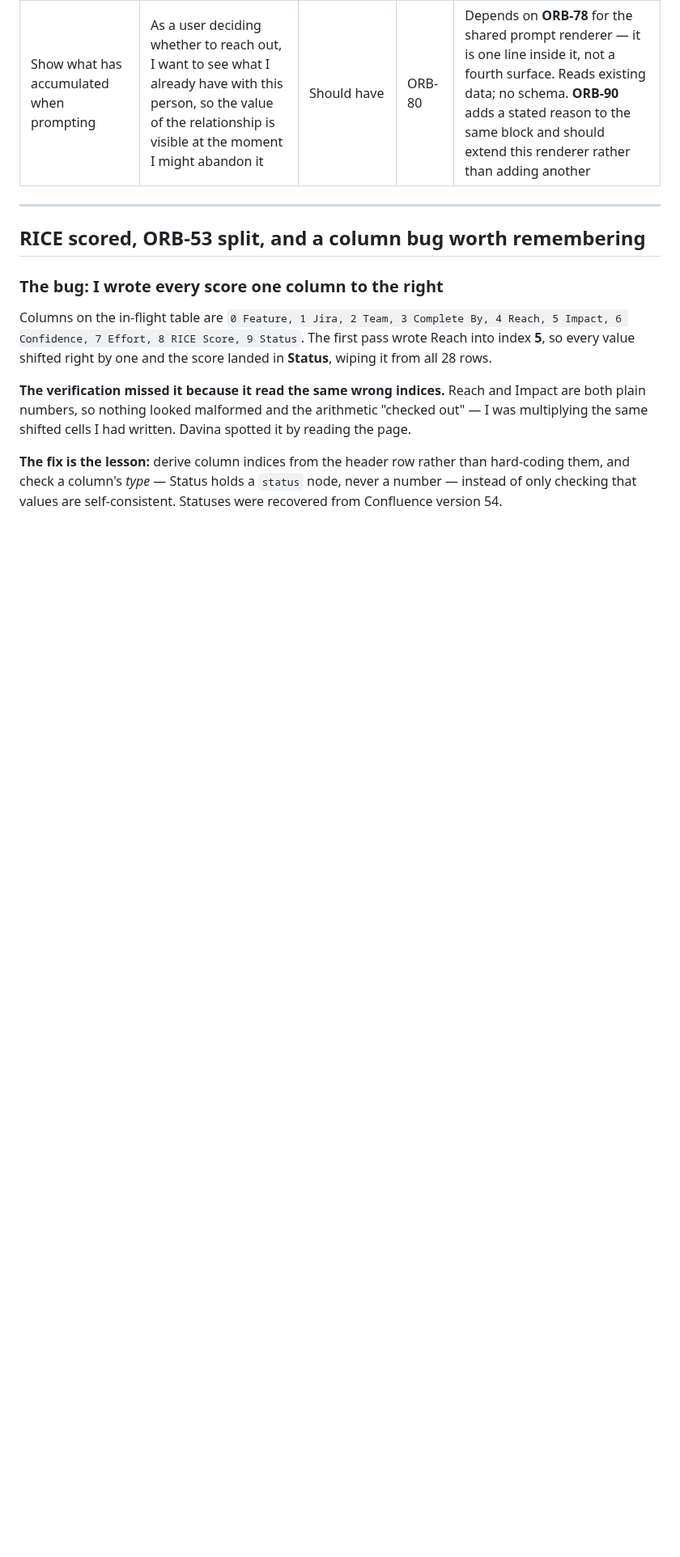
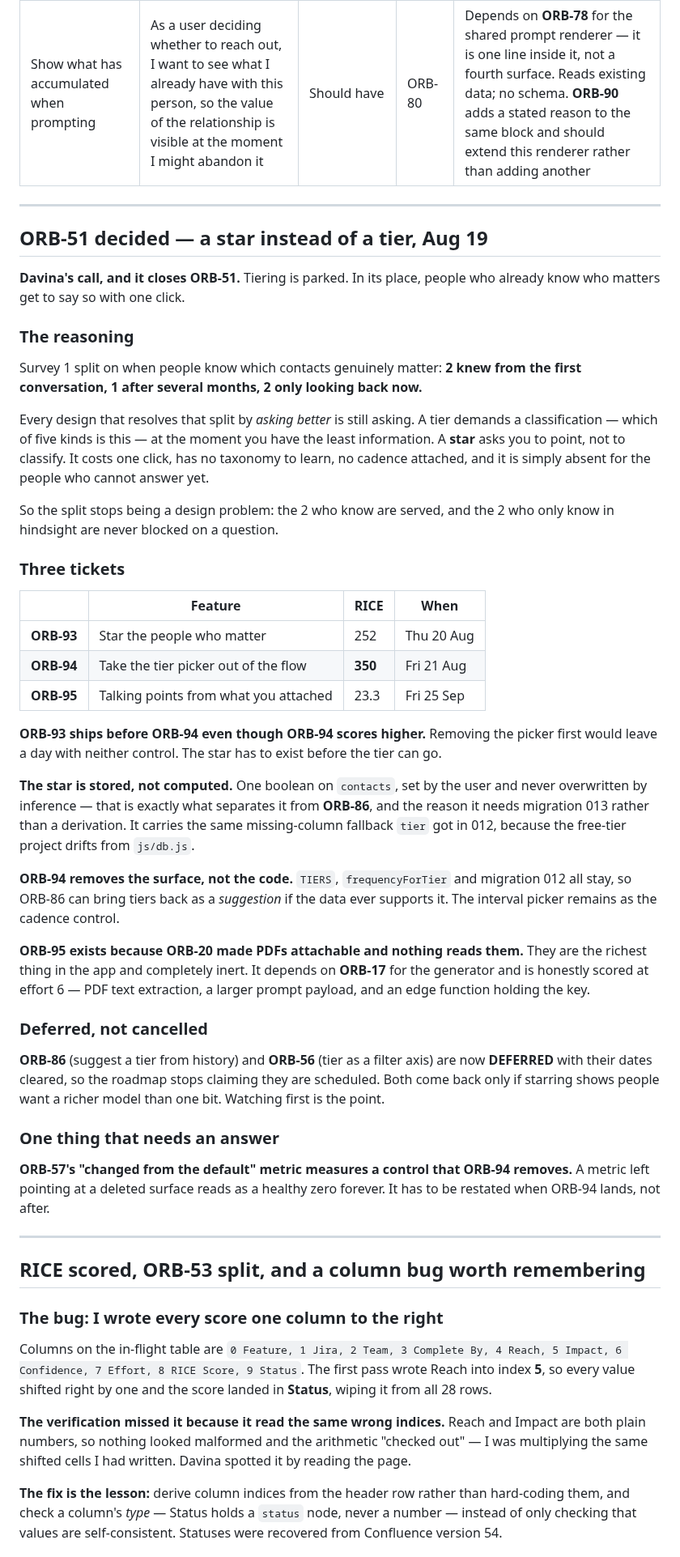
Before and after one commit to davina-li-01/internship-tracker, a Markdown page: docs/BACKLOG.md, the part around the change. Shown at 81% size. Drawn GitHub-style; blank space fills up the shorter version.

Commit message:
docs: ORB-51 decided — a star instead of a tier (ORB-93, ORB-94, ORB-95)
Survey 1 split on when people know who matters: 2 from the first conversation,
1 after months, 2 only in hindsight. Every design that resolves that by asking
better is still asking. A star asks you to point rather than classify — one
click, no taxonomy, no cadence — so the people who know are served and the
people who do not are never blocked.

ORB-93 stars, stored not computed (migration 013, same missing-column fallback
tier got in 012). ORB-94 takes the picker out of the flow but keeps ORB-52's
code, so ORB-86 can revive it as a suggestion. ORB-95 feeds attached PDFs to the
talking-points generator, which ORB-20 made attachable and nothing has read.

ORB-93 ships before the higher-scoring ORB-94 so no day has neither control.
ORB-86 and ORB-56 are DEFERRED with dates cleared. ORB-51 closes as decided.

Open: ORB-57's "changed from the default" metric points at a control ORB-94
removes, and will read as a healthy zero forever unless restated.

Roadmap v59.

Co-Authored-By: Claude Opus 5 <noreply@anthropic.com>

```diff
--- a/docs/BACKLOG.md
+++ b/docs/BACKLOG.md
@@ -267,6 +267,67 @@ thing the model already prevents.
 | Requirement | User Story | Importance | Jira Issue | Dependencies |
 |---|---|---|---|---|
 | Show what has accumulated when prompting | As a user deciding whether to reach out, I want to see what I already have with this person, so the value of the relationship is visible at the moment I might abandon it | Should have | ORB-80 | Depends on **ORB-78** for the shared prompt renderer — it is one line inside it, not a fourth surface. Reads existing data; no schema. **ORB-90** adds a stated reason to the same block and should extend this renderer rather than adding another |
+
+---
+
+## ORB-51 decided — a star instead of a tier, Aug 19
+
+**Davina's call, and it closes ORB-51.** Tiering is parked. In its place, people
+who already know who matters get to say so with one click.
+
+### The reasoning
+
+Survey 1 split on when people know which contacts genuinely matter: **2 knew from
+the first conversation, 1 after several months, 2 only looking back now.**
+
+Every design that resolves that split by *asking better* is still asking. A tier
+demands a classification — which of five kinds is this — at the moment you have
+the least information. A **star** asks you to point, not to classify. It costs
+one click, has no taxonomy to learn, no cadence attached, and it is simply absent
+for the people who cannot answer yet.
+
+So the split stops being a design problem: the 2 who know are served, and the 2
+who only know in hindsight are never blocked on a question.
+
+### Three tickets
+
+| | Feature | RICE | When |
+|---|---|---|---|
+| **ORB-93** | Star the people who matter | 252 | Thu 20 Aug |
+| **ORB-94** | Take the tier picker out of the flow | **350** | Fri 21 Aug |
+| **ORB-95** | Talking points from what you attached | 23.3 | Fri 25 Sep |
+
+**ORB-93 ships before ORB-94 even though ORB-94 scores higher.** Removing the
+picker first would leave a day with neither control. The star has to exist before
+the tier can go.
+
+**The star is stored, not computed.** One boolean on `contacts`, set by the user
+and never overwritten by inference — that is exactly what separates it from
+**ORB-86**, and the reason it needs migration 013 rather than a derivation. It
+carries the same missing-column fallback `tier` got in 012, because the free-tier
+project drifts from `js/db.js`.
+
+**ORB-94 removes the surface, not the code.** `TIERS`, `frequencyForTier` and
+migration 012 all stay, so ORB-86 can bring tiers back as a *suggestion* if the
+data ever supports it. The interval picker remains as the cadence control.
+
+**ORB-95 exists because ORB-20 made PDFs attachable and nothing reads them.** They
+are the richest thing in the app and completely inert. It depends on **ORB-17**
+for the generator and is honestly scored at effort 6 — PDF text extraction, a
+larger prompt payload, and an edge function holding the key.
+
+### Deferred, not cancelled
+
+**ORB-86** (suggest a tier from history) and **ORB-56** (tier as a filter axis) are
+now **DEFERRED** with their dates cleared, so the roadmap stops claiming they are
+scheduled. Both come back only if starring shows people want a richer model than
+one bit. Watching first is the point.
+
+### One thing that needs an answer
+
+**ORB-57's "changed from the default" metric measures a control that ORB-94
+removes.** A metric left pointing at a deleted surface reads as a healthy zero
+forever. It has to be restated when ORB-94 lands, not after.
 
 ---
 
```
